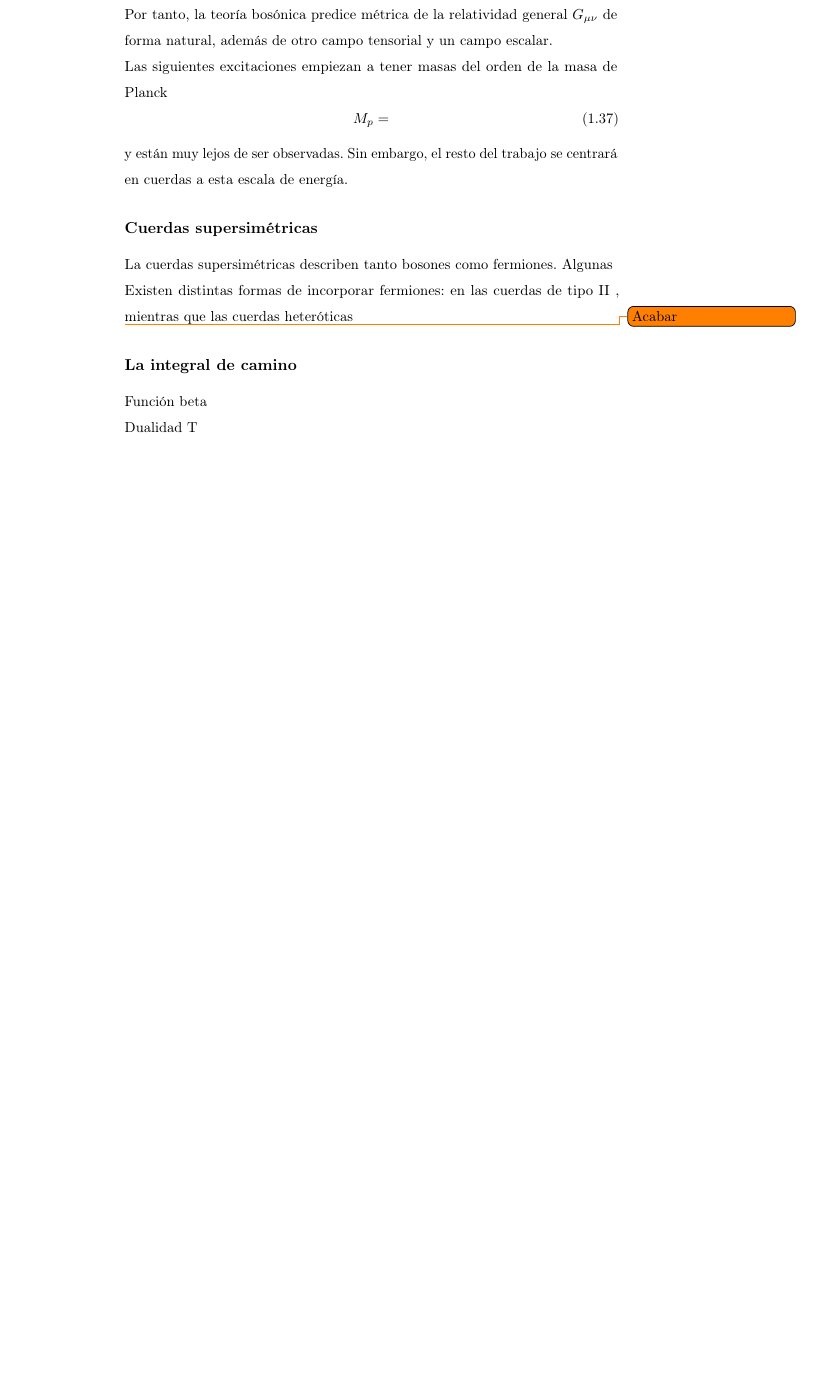
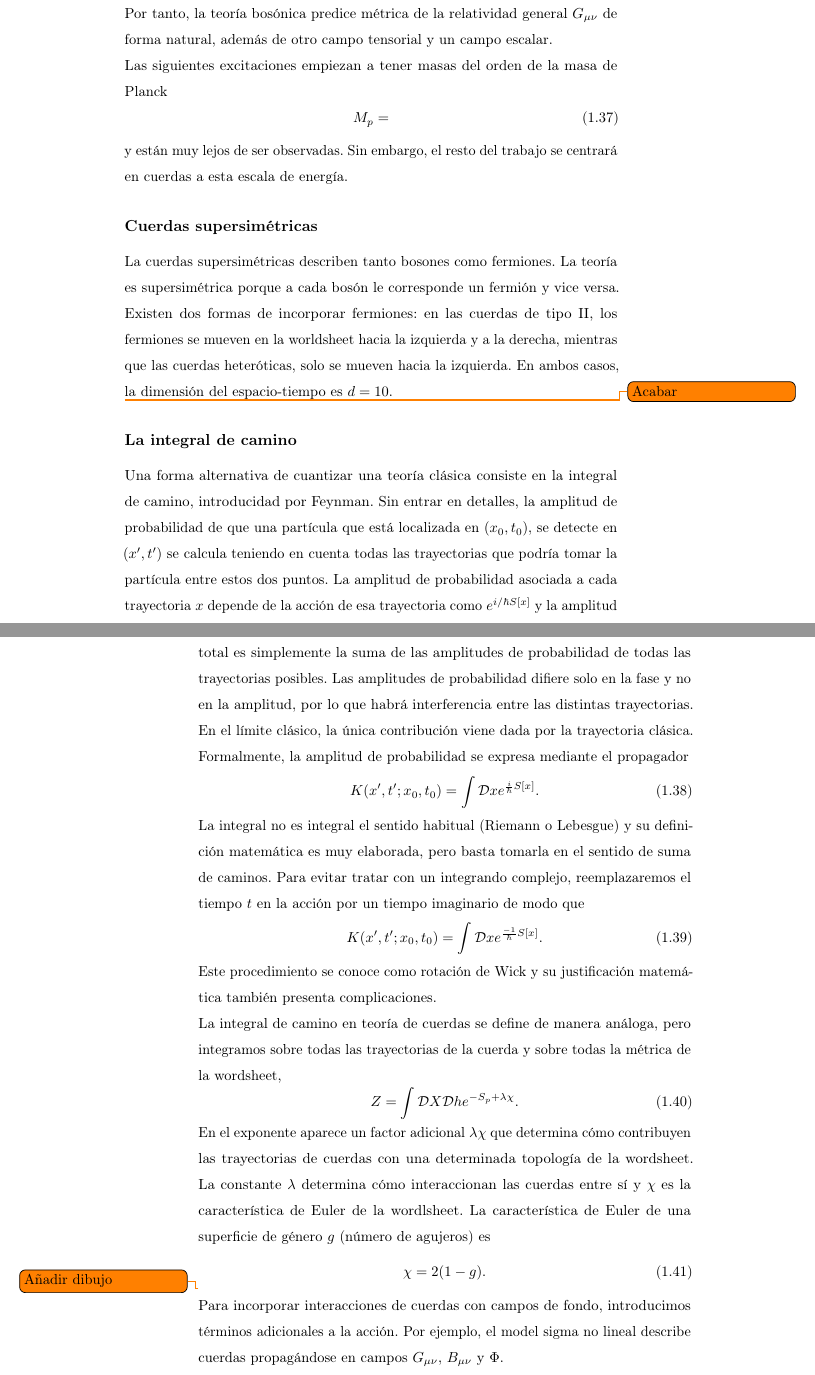
Before and after one commit to johnxliu/Undergraduate-thesis, a LaTeX book (trabajo.tex, which reads 1-Introduccion.tex): part of page 13 of 41 before the commit and two parts of pages 13 and 14 of 43 after it, the two joined at a grey line, cut so that both start at the same text, the shorter picture padded with empty space. Compiled offline with pdfLaTeX.

Commit message:
Add path integral

```diff
--- a/1-Introduccion.tex
+++ b/1-Introduccion.tex
@@ -315,15 +318,63 @@ a esta escala de energía.
 \subsection{Cuerdas supersimétricas}
 
 La cuerdas supersimétricas describen tanto bosones como fermiones.
-Algunas
+La teoría es supersimétrica porque a cada bosón le corresponde un fermión y vice versa.
 
-Existen distintas formas de incorporar fermiones:
-en las cuerdas de tipo II , mientras que las cuerdas heteróticas
+Existen dos formas de incorporar fermiones:
+en las cuerdas de tipo II, los fermiones se mueven en la worldsheet hacia la izquierda y a la derecha,
+mientras que las cuerdas heteróticas, solo se mueven hacia la izquierda.
+En ambos casos, la dimensión del espacio-tiempo es $d=10$.
 
 \todo{Acabar}
 
 \subsection{La integral de camino}
 
-Función beta
+Una forma alternativa de cuantizar una teoría clásica consiste en la integral de camino,
+introducidad por Feynman.
+Sin entrar en detalles, la amplitud de probabilidad de que una partícula que está localizada
+en $(x_0,t_0)$, se detecte en $(x',t')$ se calcula teniendo en cuenta todas las trayectorias
+que podría tomar la partícula entre estos dos puntos.
+La amplitud de probabilidad asociada a cada trayectoria $x$ depende de la acción de esa trayectoria
+como $e^{i/\hbar S[x]}$ y la amplitud total es simplemente la suma de las amplitudes de probabilidad
+de todas las trayectorias posibles.
+Las amplitudes de probabilidad difiere solo en la fase y no en la amplitud, por lo que habrá
+interferencia entre las distintas trayectorias.
+En el límite clásico, la única contribución viene dada por la trayectoria clásica.
 
-Dualidad T
+Formalmente, la amplitud de probabilidad se expresa mediante el propagador
+\begin{equation}
+  K(x',t';x_0,t_0) = \int \mathcal Dx e^{\frac{i}{\hbar} S[x]}.
+\end{equation}
+
+La integral no es integral el sentido habitual (Riemann o Lebesgue) y su definición matemática
+es muy elaborada, pero basta tomarla en el sentido de suma de caminos.
+Para evitar tratar con un integrando complejo, reemplazaremos el tiempo $t$ en la acción por un tiempo imaginario de modo que
+\begin{equation}
+  K(x',t';x_0,t_0) = \int \mathcal Dx e^{\frac{-1}{\hbar} S[x]}.
+\end{equation}
+Este procedimiento se conoce como rotación de Wick y su justificación matemática también presenta complicaciones.
+
+
+La integral de camino en teoría de cuerdas se define de manera análoga, pero integramos
+sobre todas las trayectorias de la cuerda y sobre todas la métrica de la wordsheet,
+\begin{equation}
+  Z = \int \mathcal DX \mathcal Dh e^{-S_p+\lambda \chi}.
+\end{equation}
+
+En el exponente aparece un factor adicional $\lambda\chi$ que determina cómo contribuyen las trayectorias
+de cuerdas con una determinada topología de la wordsheet.
+La constante $\lambda$ determina cómo interaccionan las cuerdas entre sí y $\chi$ es la característica
+de Euler de la wordlsheet.
+La característica de Euler de una superficie de género $g$ (número de agujeros) es
+\begin{equation}
+  \chi = 2(1-g).
+\end{equation}
+
+\todo{Añadir dibujo}
+
+Para incorporar interacciones de cuerdas con campos de fondo, introducimos términos adicionales a la acción.
+Por ejemplo, el model sigma no lineal describe cuerdas propagándose en campos $G_{\mu\nu}$, $B_{\mu\nu}$ y $\Phi$.
+\begin{equation}
+  S = -\frac{1}{4\pi \alpha'}\int d^2 \sigma \sqrt h \qty[\qty(h^{\alpha\beta}G_{\mu\nu} + i\epsilon^{\alpha\beta}B_\mu\nu)\partial_\alpha X^\mu
+  \partial_\beta X^\nu +\alpha'R\Phi].
+\end{equation}
@@ -329,0 +389 @@ Dualidad T
+\end{equation}
```
Also changed, not shown: 0-Abstract.tex (+2 -1 lines), trabajo.pdf, 1-Introduccion.tex (66 more changed lines).
